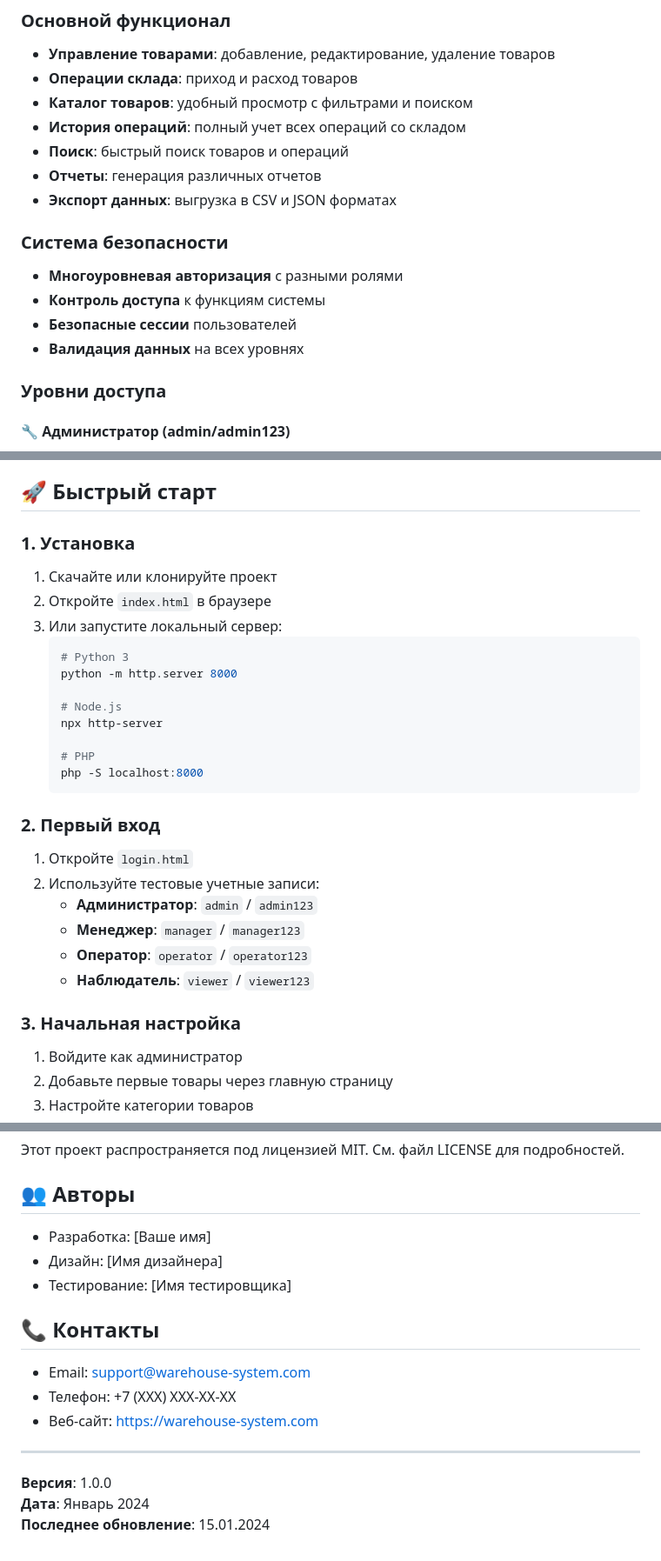
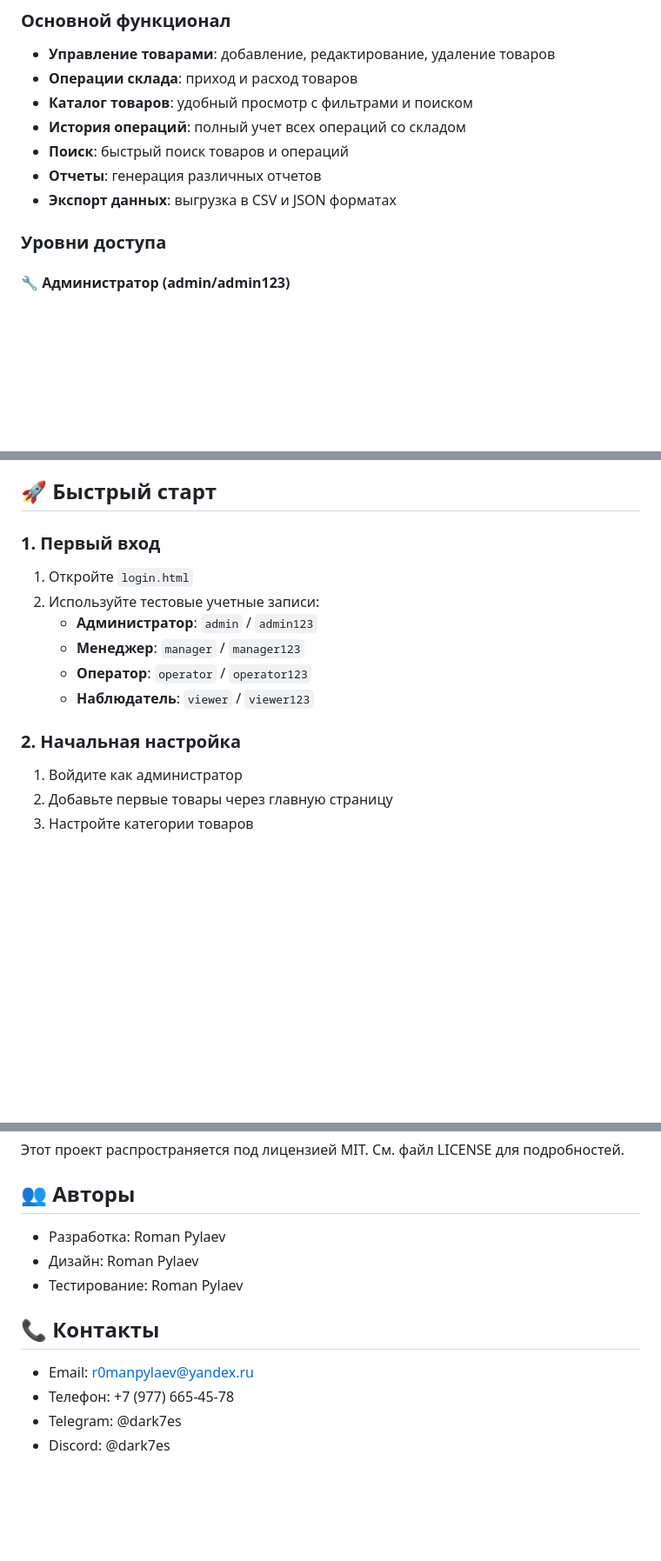
Before and after one commit to cyrteL/warehouse-manager, a Markdown page: README.md, 3 parts joined by grey strips. Shown: that part at 87% size. Drawn GitHub-style; blank space fills up the shorter version.

````diff
--- a/README.md
+++ b/README.md
@@ -12,12 +12,6 @@
 - **Поиск**: быстрый поиск товаров и операций
 - **Отчеты**: генерация различных отчетов
 - **Экспорт данных**: выгрузка в CSV и JSON форматах
-
-### Система безопасности
-- **Многоуровневая авторизация** с разными ролями
-- **Контроль доступа** к функциям системы
-- **Безопасные сессии** пользователей
-- **Валидация данных** на всех уровнях
 
 ### Уровни доступа
 
@@ -78,22 +72,7 @@ warehouse-system/
 
 ## 🚀 Быстрый старт
 
-### 1. Установка
-1. Скачайте или клонируйте проект
-2. Откройте `index.html` в браузере
-3. Или запустите локальный сервер:
-   ```bash
-   # Python 3
-   python -m http.server 8000
-
-   # Node.js
-   npx http-server
-
-   # PHP
-   php -S localhost:8000
-   ```
-
-### 2. Первый вход
+### 1. Первый вход
 1. Откройте `login.html`
 2. Используйте тестовые учетные записи:
    - **Администратор**: `admin` / `admin123`
@@ -101,7 +80,7 @@ warehouse-system/
    - **Оператор**: `operator` / `operator123`
    - **Наблюдатель**: `viewer` / `viewer123`
 
-### 3. Начальная настройка
+### 2. Начальная настройка
 1. Войдите как администратор
 2. Добавьте первые товары через главную страницу
 3. Настройте категории товаров
@@ -310,18 +275,13 @@ sudo certbot --nginx -d your-domain.com
 
 ## 👥 Авторы
 
-- Разработка: [Ваше имя]
-- Дизайн: [Имя дизайнера]
-- Тестирование: [Имя тестировщика]
+- Разработка: Roman Pylaev
+- Дизайн: Roman Pylaev
+- Тестирование: Roman Pylaev
 
 ## 📞 Контакты
 
-- Email: support@warehouse-system.com
-- Телефон: +7 (XXX) XXX-XX-XX
-- Веб-сайт: https://warehouse-system.com
-
----
-
-**Версия**: 1.0.0
-**Дата**: Январь 2024
-**Последнее обновление**: 15.01.2024
+- Email: r0manpylaev@yandex.ru
+- Телефон: +7 (977) 665-45-78
+- Telegram: @dark7es
+- Discord: @dark7es
````
Also changed, not shown: other parts of README.md (+0 -14 lines).
